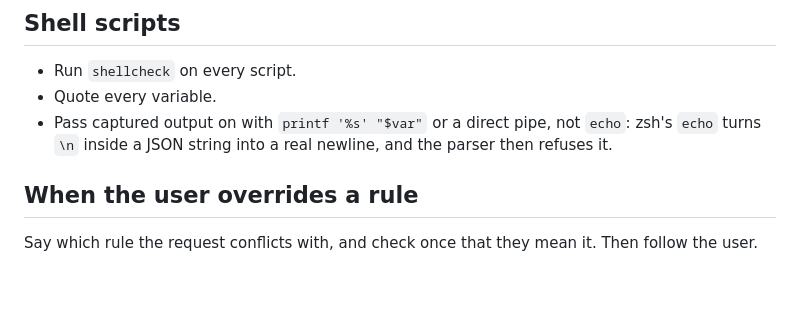
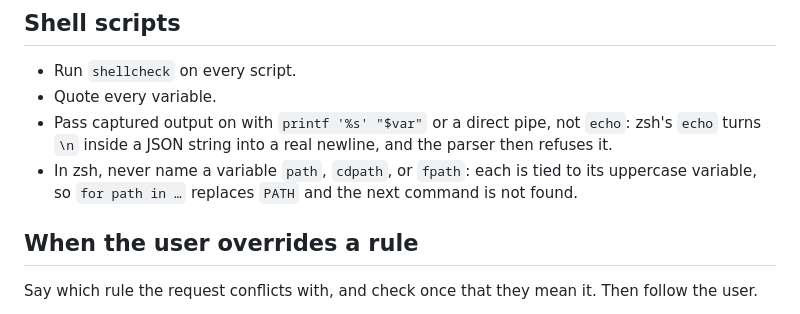
Before and after one commit to jonathoneco/skills, a Markdown page: rules/core.md, the part around the change. Rendered like a GitHub page; blank space fills up the shorter version.

Commit message:
docs(rules): zsh's tied path variable, gate merges by exit code, search copied briefs (#63)

```diff
--- a/rules/core.md
+++ b/rules/core.md
@@ -121,6 +121,7 @@ Treat every error as information. When code hits one, surface it where someone w
 - Run `shellcheck` on every script.
 - Quote every variable.
 - Pass captured output on with `printf '%s' "$var"` or a direct pipe, not `echo`: zsh's `echo` turns `\n` inside a JSON string into a real newline, and the parser then refuses it.
+- In zsh, never name a variable `path`, `cdpath`, or `fpath`: each is tied to its uppercase variable, so `for path in …` replaces `PATH` and the next command is not found.
 
 ## When the user overrides a rule
 
```
Also changed, not shown: 2 other files.
